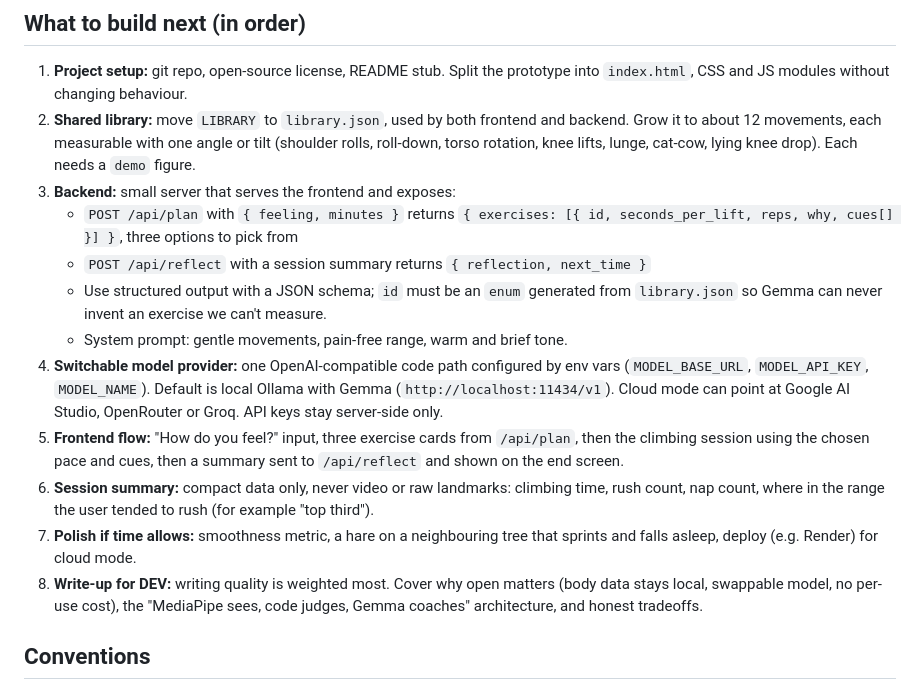
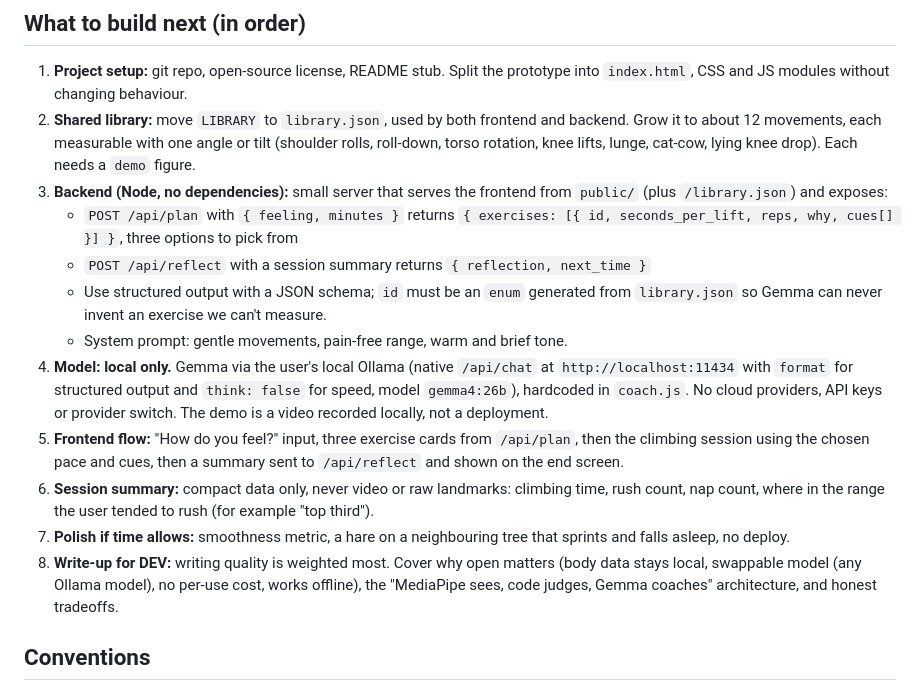
Before and after one commit to zarasyversen/Sloth-Mode, a Markdown page: CLAUDE.md, the part around the change. Rendered like a GitHub page.

Commit message:
Plan for local-only Gemma

```diff
--- a/CLAUDE.md
+++ b/CLAUDE.md
@@ -34,16 +34,16 @@ Known gaps: speed only, no smoothness/jerk metric yet. Thresholds are tuned by f
 
 1. **Project setup:** git repo, open-source license, README stub. Split the prototype into `index.html`, CSS and JS modules without changing behaviour.
 2. **Shared library:** move `LIBRARY` to `library.json`, used by both frontend and backend. Grow it to about 12 movements, each measurable with one angle or tilt (shoulder rolls, roll-down, torso rotation, knee lifts, lunge, cat-cow, lying knee drop). Each needs a `demo` figure.
-3. **Backend:** small server that serves the frontend and exposes:
+3. **Backend (Node, no dependencies):** small server that serves the frontend from `public/` (plus `/library.json`) and exposes:
    - `POST /api/plan` with `{ feeling, minutes }` returns `{ exercises: [{ id, seconds_per_lift, reps, why, cues[] }] }`, three options to pick from
    - `POST /api/reflect` with a session summary returns `{ reflection, next_time }`
    - Use structured output with a JSON schema; `id` must be an `enum` generated from `library.json` so Gemma can never invent an exercise we can't measure.
    - System prompt: gentle movements, pain-free range, warm and brief tone.
-4. **Switchable model provider:** one OpenAI-compatible code path configured by env vars (`MODEL_BASE_URL`, `MODEL_API_KEY`, `MODEL_NAME`). Default is local Ollama with Gemma (`http://localhost:11434/v1`). Cloud mode can point at Google AI Studio, OpenRouter or Groq. API keys stay server-side only.
+4. **Model: local only.** Gemma via the user's local Ollama (native `/api/chat` at `http://localhost:11434` with `format` for structured output and `think: false` for speed, model `gemma4:26b`), hardcoded in `coach.js`. No cloud providers, API keys or provider switch. The demo is a video recorded locally, not a deployment.
 5. **Frontend flow:** "How do you feel?" input, three exercise cards from `/api/plan`, then the climbing session using the chosen pace and cues, then a summary sent to `/api/reflect` and shown on the end screen.
 6. **Session summary:** compact data only, never video or raw landmarks: climbing time, rush count, nap count, where in the range the user tended to rush (for example "top third").
-7. **Polish if time allows:** smoothness metric, a hare on a neighbouring tree that sprints and falls asleep, deploy (e.g. Render) for cloud mode.
-8. **Write-up for DEV:** writing quality is weighted most. Cover why open matters (body data stays local, swappable model, no per-use cost), the "MediaPipe sees, code judges, Gemma coaches" architecture, and honest tradeoffs.
+7. **Polish if time allows:** smoothness metric, a hare on a neighbouring tree that sprints and falls asleep, no deploy.
+8. **Write-up for DEV:** writing quality is weighted most. Cover why open matters (body data stays local, swappable model (any Ollama model), no per-use cost, works offline), the "MediaPipe sees, code judges, Gemma coaches" architecture, and honest tradeoffs.
 
 ## Conventions
 
```
